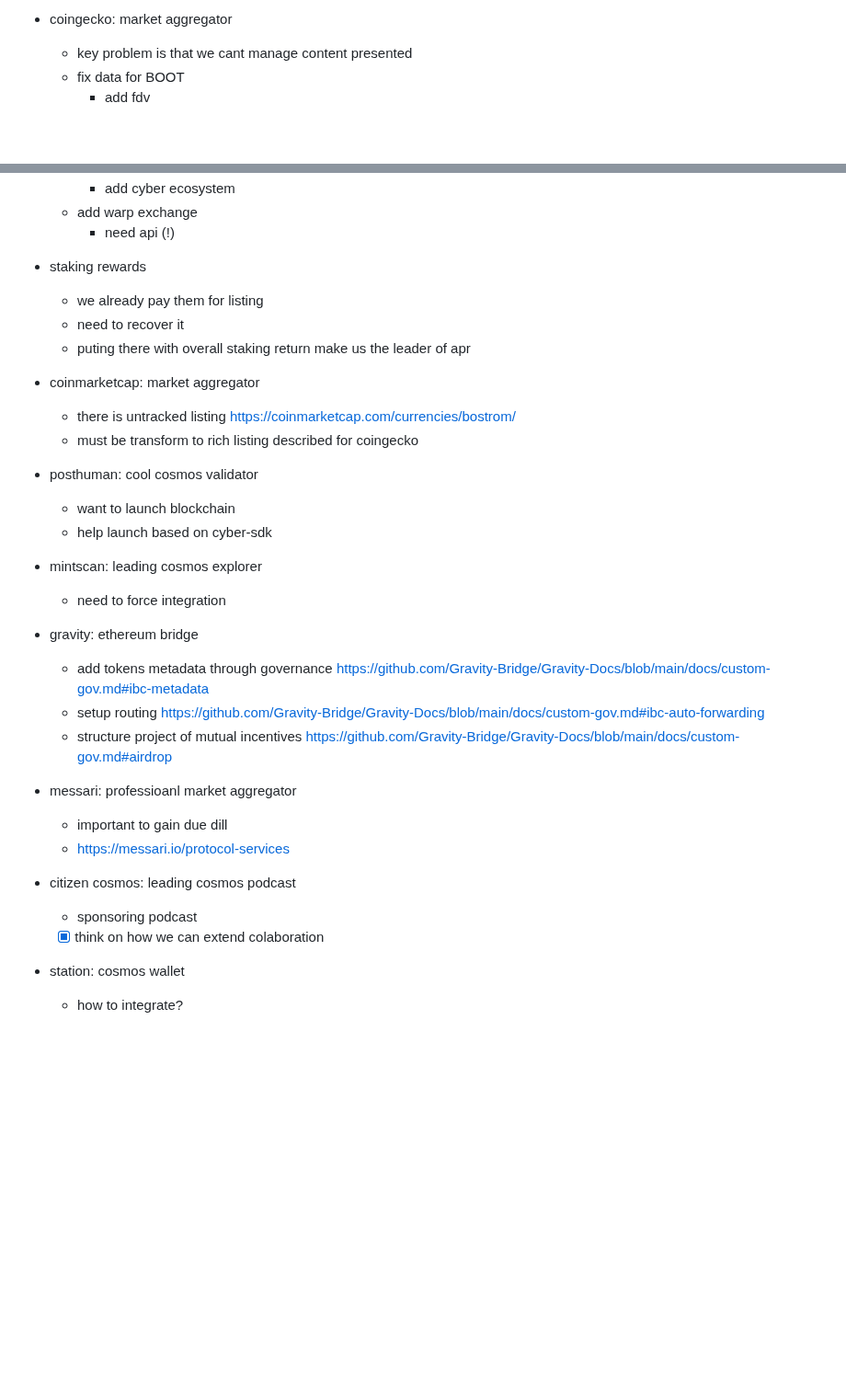
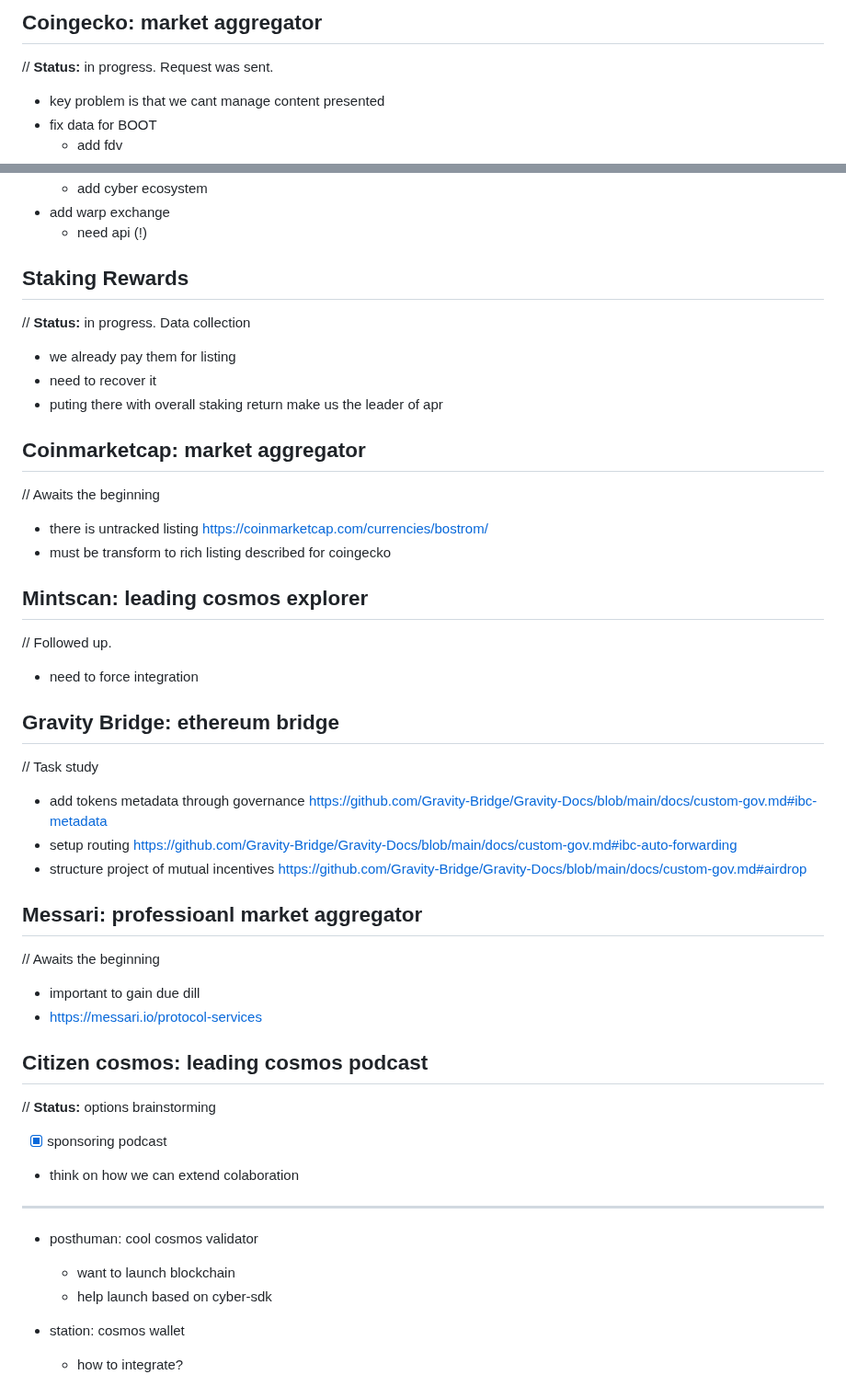
Before and after one commit to cybercongress/cyber, a Markdown page: integrations.md, 2 parts joined by grey strips. Shown at 92% size. Drawn GitHub-style; blank space fills up the shorter version.

Commit message:
status update

```diff
--- a/integrations.md
+++ b/integrations.md
@@ -1,4 +1,5 @@
-- coingecko: market aggregator
+## Coingecko: market aggregator
+// **Status:** in progress. Request was sent.
   - key problem is that we cant manage content presented
   - fix data for BOOT
     - add fdv
@@ -17,28 +18,43 @@
     - add cyber ecosystem
   - add warp exchange
     - need api (!)
-- staking rewards
+
+## Staking Rewards
+// **Status:** in progress. Data collection
   - we already pay them for listing
   - need to recover it
   - puting there with overall staking return make us the leader of apr
-- coinmarketcap: market aggregator
+
+## Сoinmarketcap: market aggregator
+// Awaits the beginning
   - there is untracked listing https://coinmarketcap.com/currencies/bostrom/
   - must be transform to rich listing described for coingecko
+
+## Mintscan: leading cosmos explorer
+// Followed up.
+  - need to force integration
+
+## Gravity Bridge: ethereum bridge
+// Task study
+  - add tokens metadata through governance https://github.com/Gravity-Bridge/Gravity-Docs/blob/main/docs/custom-gov.md#ibc-metadata
+  - setup routing https://github.com/Gravity-Bridge/Gravity-Docs/blob/main/docs/custom-gov.md#ibc-auto-forwarding
+  - structure project of mutual incentives https://github.com/Gravity-Bridge/Gravity-Docs/blob/main/docs/custom-gov.md#airdrop
+
+## Messari: professioanl market aggregator
+// Awaits the beginning
+  - important to gain due dill
+  - https://messari.io/protocol-services
+
+## Citizen cosmos: leading cosmos podcast
+// **Status:** options brainstorming
+  - [x] sponsoring podcast
+  - think on how we can extend colaboration
+
+---
+
 - posthuman: cool cosmos validator
   - want to launch blockchain
   - help launch based on cyber-sdk
-- mintscan: leading cosmos explorer
-  - need to force integration
-- gravity: ethereum bridge
-  - add tokens metadata through governance https://github.com/Gravity-Bridge/Gravity-Docs/blob/main/docs/custom-gov.md#ibc-metadata
-  - setup routing https://github.com/Gravity-Bridge/Gravity-Docs/blob/main/docs/custom-gov.md#ibc-auto-forwarding
-  - structure project of mutual incentives https://github.com/Gravity-Bridge/Gravity-Docs/blob/main/docs/custom-gov.md#airdrop
-- messari: professioanl market aggregator
-  - important to gain due dill
-  - https://messari.io/protocol-services
-- citizen cosmos: leading cosmos podcast
-  - sponsoring podcast
-  - [x] think on how we can extend colaboration
 - station: cosmos wallet
   - how to integrate?
 - cosmos-station: cosmos wallet
```
